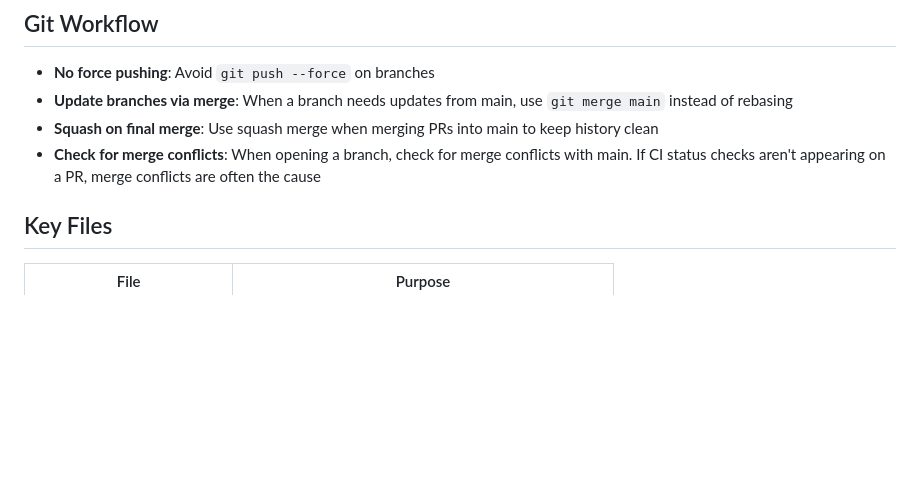
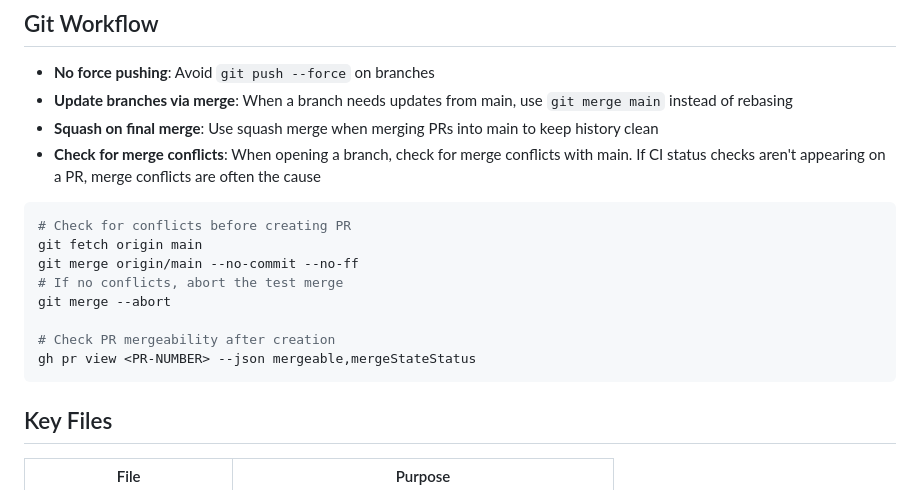
Before and after one commit to jimhester/simdcsv, a Markdown page: CLAUDE.md, the part around the change. Drawn GitHub-style; blank space fills up the shorter version.

Commit message:
docs: Add merge conflict check commands to Git Workflow [skip ci]

````diff
--- a/CLAUDE.md
+++ b/CLAUDE.md
@@ -84,6 +84,17 @@ To manually format a file: `clang-format -i <file>`
 - **Squash on final merge**: Use squash merge when merging PRs into main to keep history clean
 - **Check for merge conflicts**: When opening a branch, check for merge conflicts with main. If CI status checks aren't appearing on a PR, merge conflicts are often the cause
 
+```bash
+# Check for conflicts before creating PR
+git fetch origin main
+git merge origin/main --no-commit --no-ff
+# If no conflicts, abort the test merge
+git merge --abort
+
+# Check PR mergeability after creation
+gh pr view <PR-NUMBER> --json mergeable,mergeStateStatus
+```
+
 ## Key Files
 
 | File | Purpose |
````
